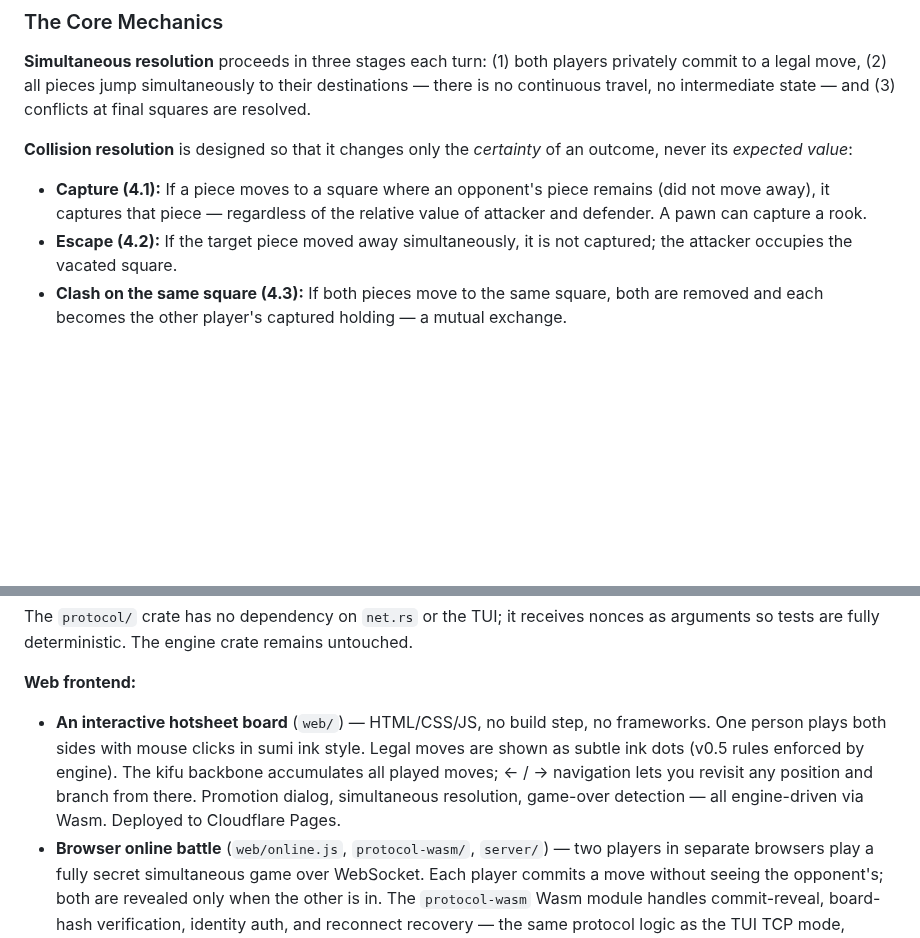
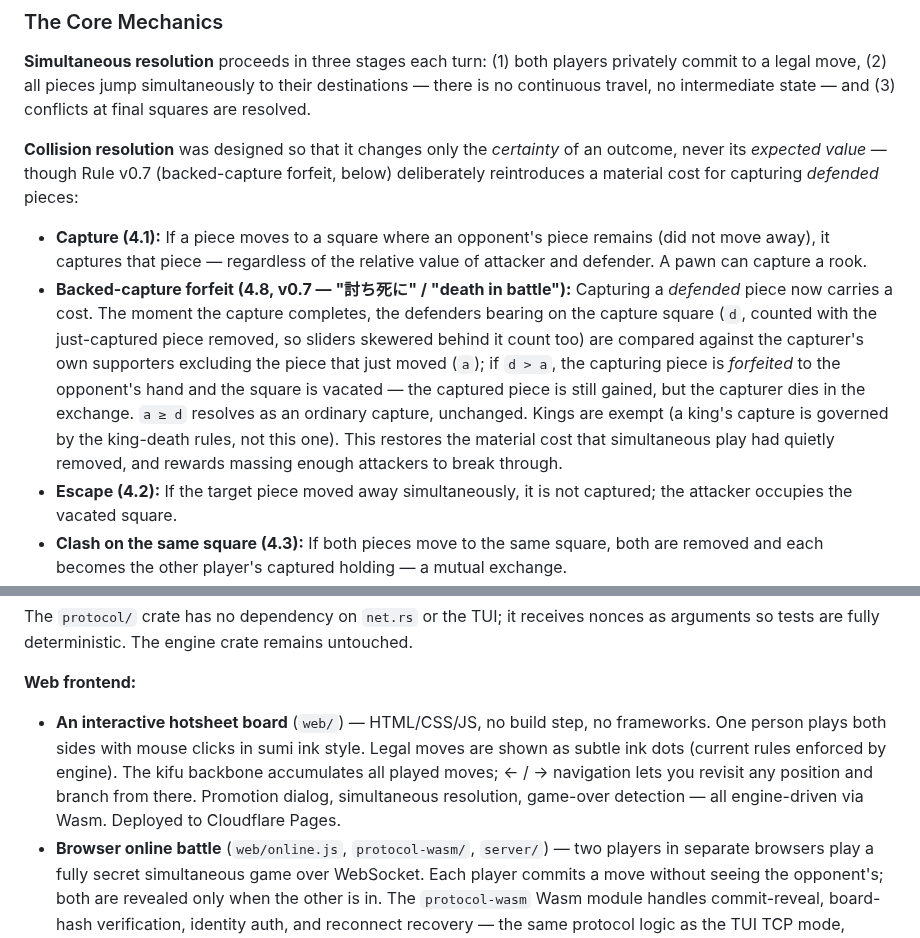
Before and after one commit to tokuhira/fukanzen-shogi, a Markdown page: README.md, 2 parts joined by grey strips. Rendered like a GitHub page; blank space fills up the shorter version.

Commit message:
docs: README のルール概要に討ち死に（4.8/v0.7）を追記
GitHub トップの README「Core Mechanics」の衝突解決リストが 4.1〜4.7 の
ままで v0.7 の 4.8（支え付き取得の討ち死に）が抜けていたので追記。
変更履歴側には既に v0.7 エントリあり。

- Backed-capture forfeit (4.8, 討ち死に) の項を 4.1 の直後に追加
- 導入文に「v0.7 が防御された駒の取得に物質的コストを再導入」の但し書き
- 近くの stale「v0.5 rules enforced」→「current rules enforced」

Co-Authored-By: Claude Opus 4.8 <noreply@anthropic.com>

```diff
--- a/README.md
+++ b/README.md
@@ -22,9 +22,10 @@ This design rests on three structural goals:
 
 **Simultaneous resolution** proceeds in three stages each turn: (1) both players privately commit to a legal move, (2) all pieces jump simultaneously to their destinations — there is no continuous travel, no intermediate state — and (3) conflicts at final squares are resolved.
 
-**Collision resolution** is designed so that it changes only the *certainty* of an outcome, never its *expected value*:
+**Collision resolution** was designed so that it changes only the *certainty* of an outcome, never its *expected value* — though Rule v0.7 (backed-capture forfeit, below) deliberately reintroduces a material cost for capturing *defended* pieces:
 
 - **Capture (4.1):** If a piece moves to a square where an opponent's piece remains (did not move away), it captures that piece — regardless of the relative value of attacker and defender. A pawn can capture a rook.
+- **Backed-capture forfeit (4.8, v0.7 — "討ち死に" / "death in battle"):** Capturing a *defended* piece now carries a cost. The moment the capture completes, the defenders bearing on the capture square (`d`, counted with the just-captured piece removed, so sliders skewered behind it count too) are compared against the capturer's own supporters excluding the piece that just moved (`a`); if `d > a`, the capturing piece is *forfeited* to the opponent's hand and the square is vacated — the captured piece is still gained, but the capturer dies in the exchange. `a ≥ d` resolves as an ordinary capture, unchanged. Kings are exempt (a king's capture is governed by the king-death rules, not this one). This restores the material cost that simultaneous play had quietly removed, and rewards massing enough attackers to break through.
 - **Escape (4.2):** If the target piece moved away simultaneously, it is not captured; the attacker occupies the vacated square.
 - **Clash on the same square (4.3):** If both pieces move to the same square, both are removed and each becomes the other player's captured holding — a mutual exchange.
 - **Swap clash (4.4):** If two pieces exchange positions (each moves to the other's origin), they clash identically, even though a naive destination-only check would see no collision.
@@ -107,7 +108,7 @@ The `protocol/` crate has no dependency on `net.rs` or the TUI; it receives nonc
 
 **Web frontend:**
 
-- **An interactive hotsheet board** (`web/`) — HTML/CSS/JS, no build step, no frameworks. One person plays both sides with mouse clicks in sumi ink style. Legal moves are shown as subtle ink dots (v0.5 rules enforced by engine). The kifu backbone accumulates all played moves; ← / → navigation lets you revisit any position and branch from there. Promotion dialog, simultaneous resolution, game-over detection — all engine-driven via Wasm. Deployed to Cloudflare Pages.
+- **An interactive hotsheet board** (`web/`) — HTML/CSS/JS, no build step, no frameworks. One person plays both sides with mouse clicks in sumi ink style. Legal moves are shown as subtle ink dots (current rules enforced by engine). The kifu backbone accumulates all played moves; ← / → navigation lets you revisit any position and branch from there. Promotion dialog, simultaneous resolution, game-over detection — all engine-driven via Wasm. Deployed to Cloudflare Pages.
 - **Browser online battle** (`web/online.js`, `protocol-wasm/`, `server/`) — two players in separate browsers play a fully secret simultaneous game over WebSocket. Each player commits a move without seeing the opponent's; both are revealed only when the other is in. The `protocol-wasm` Wasm module handles commit-reveal, board-hash verification, identity auth, and reconnect recovery — the same protocol logic as the TUI TCP mode, wrapped for the browser. The Cloudflare Worker relays encrypted payloads between clients; a Durable Object per room keeps WebSocket state without a database. Deployed to `fukanzen-shogi-ws.tokuhira.workers.dev`.
 - **Version-tuple-stamped archive** (v0.8.0) — the 棋譜を保存 button saves the current game, mid-game or finished, as an archive file embedding `(rule_version, protocol_version, app_version)` alongside the move list. Because collision resolution can change between rule versions (e.g. the Sengoku Musou changes across v0.3–v0.5), a bare move list is not enough to guarantee an old record replays identically — the version tuple lets it be reconstructed under the exact rules it was played with. Backward-compatible with the pre-v0.8.0 plain-kifu format. `engine::archive` is the format's single source of truth; `web/` only handles I/O (download + clipboard copy).
 - **Archive retrieval and replay** (v0.8.1) — the 棋譜を読込 button loads a saved archive back in (file picker or pasted text) and replays it through the existing kifu navigation — sumi ink board, ← / → navigation, Japanese notation regenerated from USI. The embedded version tuple and result are shown as a small appreciation line; if the archive's rule version doesn't match the running engine, a plain-language warning is shown without blocking replay (the outcome may not reproduce exactly under a different rule version). Branching from a loaded position still works, same as any other replay. Old bare-kifu files load too. Wire format and rule/protocol versions are unchanged — this step only adds a reader.
```
